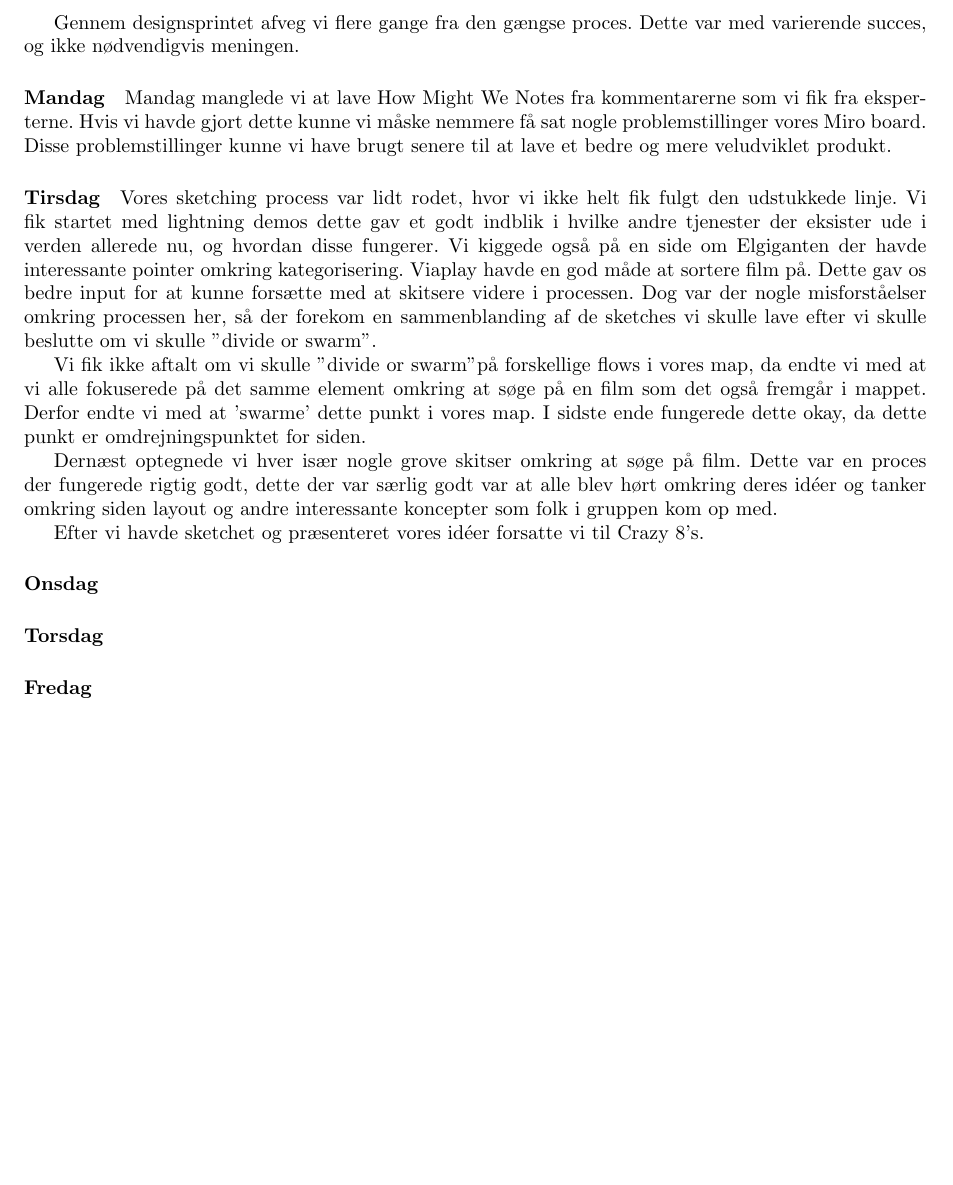
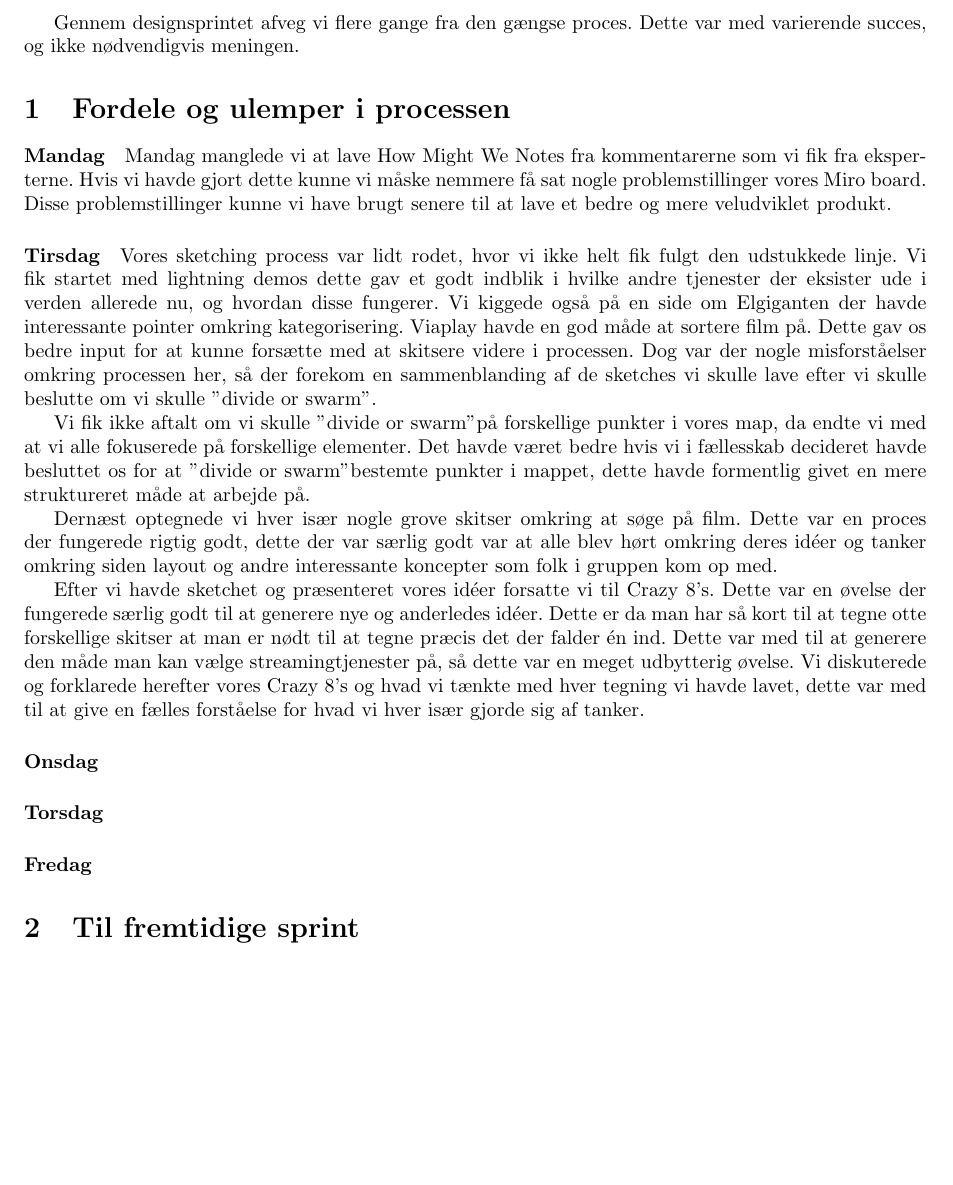
Before and after one commit to PeterRatgen/hci, a LaTeX problem sheet (assignment/assignment.tex): part of the page, cut so that both start at the same text, the shorter picture padded with empty space. Compiled offline with pdfLaTeX.

Commit message:
additions to tuesdaty

```diff
--- a/assignment/assignment.tex
+++ b/assignment/assignment.tex
@@ -21,6 +22,8 @@
 \maketitle
 Gennem designsprintet afveg vi flere gange fra den gængse proces. Dette var med
 varierende succes, og ikke nødvendigvis meningen.
+
+\section{Fordele og ulemper i processen}
 
 % Hvilke afvigselser fungerede, og hvilke fungerede ikke? Hvad var godt eller
 % skidt, ved disse afvigselser? Ville jeg afvige igen i et nyt designsprint.
@@ -57,11 +60,11 @@ om vi skulle "divide or swarm".
 
 % TODO: fix omtale af der kun er en enkelt swarm, vi arbejdede på mange
 % forskellige, deraf problemet
-Vi fik ikke aftalt om vi skulle "divide or swarm" på forskellige flows i vores
-map, da endte vi med at vi alle fokuserede på det samme element omkring at søge
-på en film som det også fremgår i mappet. Derfor endte vi med at 'swarme' dette
-punkt i vores map. I sidste ende fungerede dette okay, da dette punkt er
-omdrejningspunktet for siden.
+Vi fik ikke aftalt om vi skulle "divide or swarm" på forskellige punkter i vores
+map, da endte vi med at vi alle fokuserede på forskellige elementer. Det havde
+været bedre hvis vi i fællesskab decideret havde besluttet os for at "divide or
+swarm" bestemte punkter i mappet, dette havde formentlig givet en mere
+struktureret måde at arbejde på.
 
 Dernæst optegnede vi hver især nogle grove skitser omkring at søge på film.
 Dette var en proces der fungerede rigtig godt, dette der var særlig godt var at
@@ -69,6 +72,13 @@ alle blev hørt omkring deres idéer og tanker omkring siden layout og andre
 interessante koncepter som folk i gruppen kom op med.
 
 Efter vi havde sketchet og præsenteret vores idéer forsatte vi til Crazy 8's.
+Dette var en øvelse der fungerede særlig godt til at generere nye og anderledes
+idéer. Dette er da man har så kort til at tegne otte forskellige skitser at man
+er nødt til at tegne præcis det der falder én ind. Dette var med til at generere
+den måde man kan vælge streamingtjenester på, så dette var en meget udbytterig
+øvelse. Vi diskuterede og forklarede herefter vores Crazy 8's og hvad vi tænkte
+med hver tegning vi havde lavet, dette var med til at give en fælles forståelse
+for hvad vi hver især gjorde sig af tanker. % måske uddyb lidt her
 
 \paragraph{Onsdag}
 
@@ -84,5 +94,6 @@ Efter vi havde sketchet og præsenteret vores idéer forsatte vi til Crazy 8's.
 
 % fordel ved at bruge papir in sketching processen
 
+\section{Til fremtidige sprint}
 
 \end{document}
```
Also changed, not shown: assignment/assignment.pdf, assignment/assignment.tex (1 more changed lines).
